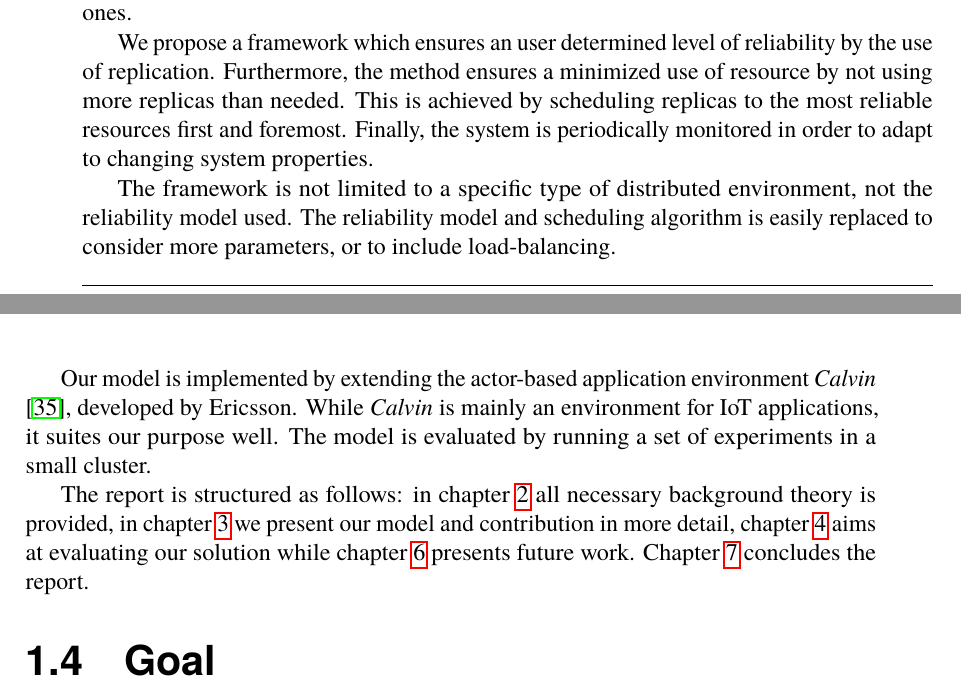
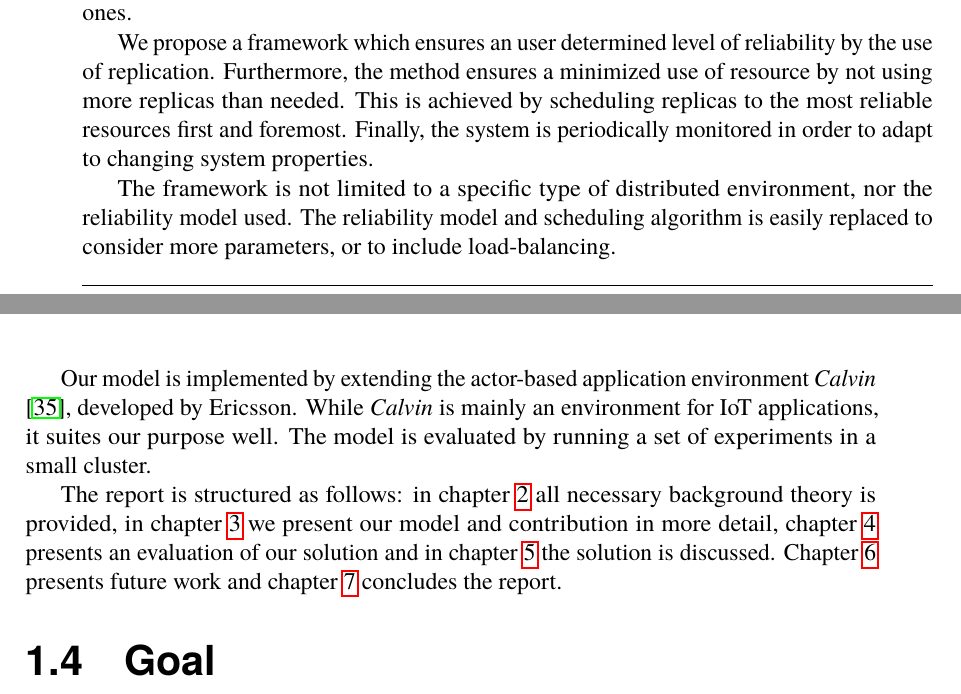
Before and after one commit to PStahl/master_thesis, a LaTeX thesis (report.tex): two parts of pages 11 and 12 of 73, joined at a grey line, cut so that both start at the same text. Compiled offline with pdfLaTeX.

Commit message:
update our contribution

```diff
--- a/report.tex
+++ b/report.tex
@@ -127,14 +127,14 @@ To our knowledge, no previous attempt has been made which in a fully dynamic man
 
 We propose a framework which ensures an user determined level of reliability by the use of replication. Furthermore, the method ensures a minimized use of resource by not using more replicas than needed. This is achieved by scheduling replicas to the most reliable resources first and foremost. Finally, the system is periodically monitored in order to adapt to changing system properties.
 
-The framework is not limited to a specific type of distributed environment, not the reliability model used. The reliability model and scheduling algorithm is easily replaced to consider more parameters, or to include load-balancing.
+The framework is not limited to a specific type of distributed environment, nor the reliability model used. The reliability model and scheduling algorithm is easily replaced to consider more parameters, or to include load-balancing.
 
 %TODO
 %Finally, our solution is fully distributed and thereby avoids having a single point of failure, which may be the case in grid environments with a single Resource Management System. (THIS CONTRADICTS NOT BEING LIMITED TO A SPECIFIC DISTRIBUTED ENVIRONMENT)
 
 Our model is implemented by extending the actor-based application environment \emph{Calvin} \cite{calvin}, developed by Ericsson. While \emph{Calvin} is mainly an environment for IoT applications, it suites our purpose well. The model is evaluated by running a set of experiments in a small cluster. %TODO
 
-The report is structured as follows: in \cref{ch:background} all necessary background theory is provided, in \cref{ch:design} we present our model and contribution in more detail, \cref{ch:evaluation} aims at evaluating our solution while \cref{ch:future_work} presents future work. \Cref{ch:conclusions} concludes the report.
+The report is structured as follows: in \cref{ch:background} all necessary background theory is provided, in \cref{ch:design} we present our model and contribution in more detail, \cref{ch:evaluation} presents an evaluation of our solution and in \cref{ch:discussion} the solution is discussed. \Cref{ch:future_work} presents future work and \cref{ch:conclusions} concludes the report.
 
 \section{Goal} \label{sec:introduction_goals}
 The goal of this thesis is to devise a method for dynamically ensuring a certain level of reliability for distributed applications or services. Reliability will be achieved by replicating tasks.
```
